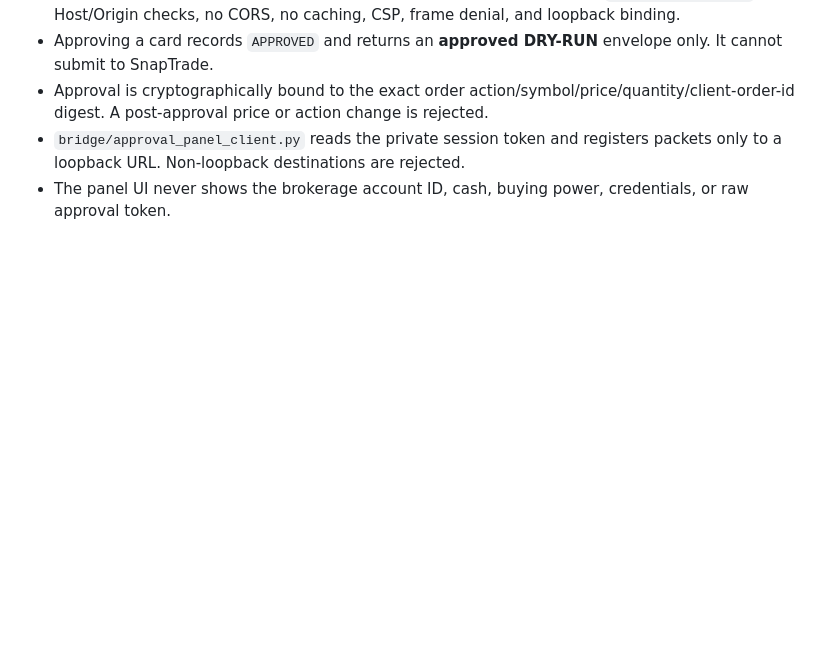
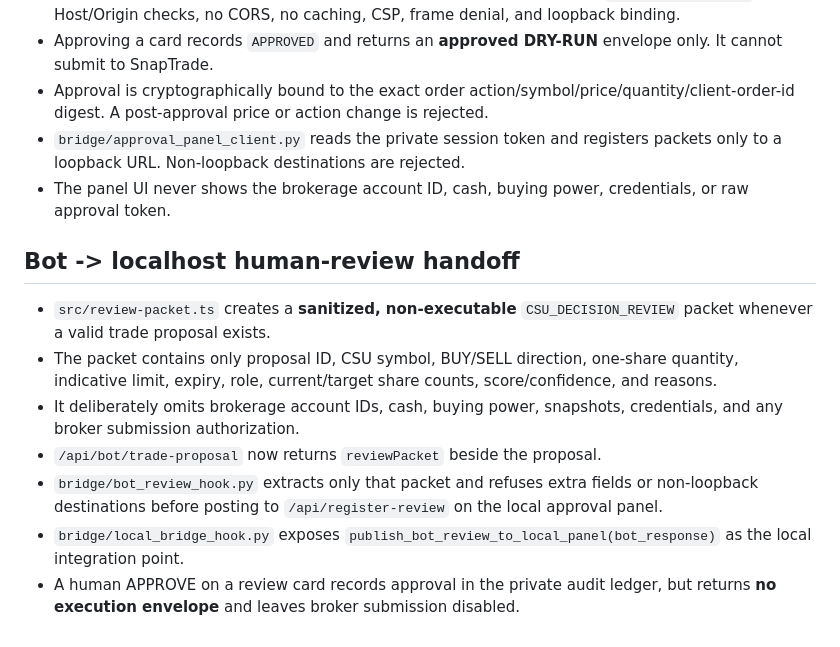
Before and after one commit to nevergiveup980-ux/runlu-csu-investment-ai, a Markdown page: EXECUTION_READINESS.md, the part around the change. Drawn GitHub-style; blank space fills up the shorter version.

Commit message:
Document sanitized bot-to-localhost human review handoff

```diff
--- a/EXECUTION_READINESS.md
+++ b/EXECUTION_READINESS.md
@@ -67,3 +67,13 @@ Personal API quickstart: https://docs.snaptrade.com/docs/getting-started
 - Approval is cryptographically bound to the exact order action/symbol/price/quantity/client-order-id digest. A post-approval price or action change is rejected.
 - `bridge/approval_panel_client.py` reads the private session token and registers packets only to a loopback URL. Non-loopback destinations are rejected.
 - The panel UI never shows the brokerage account ID, cash, buying power, credentials, or raw approval token.
+
+
+## Bot -> localhost human-review handoff
+- `src/review-packet.ts` creates a **sanitized, non-executable** `CSU_DECISION_REVIEW` packet whenever a valid trade proposal exists.
+- The packet contains only proposal ID, CSU symbol, BUY/SELL direction, one-share quantity, indicative limit, expiry, role, current/target share counts, score/confidence, and reasons.
+- It deliberately omits brokerage account IDs, cash, buying power, snapshots, credentials, and any broker submission authorization.
+- `/api/bot/trade-proposal` now returns `reviewPacket` beside the proposal.
+- `bridge/bot_review_hook.py` extracts only that packet and refuses extra fields or non-loopback destinations before posting to `/api/register-review` on the local approval panel.
+- `bridge/local_bridge_hook.py` exposes `publish_bot_review_to_local_panel(bot_response)` as the local integration point.
+- A human APPROVE on a review card records approval in the private audit ledger, but returns **no execution envelope** and leaves broker submission disabled.
```
